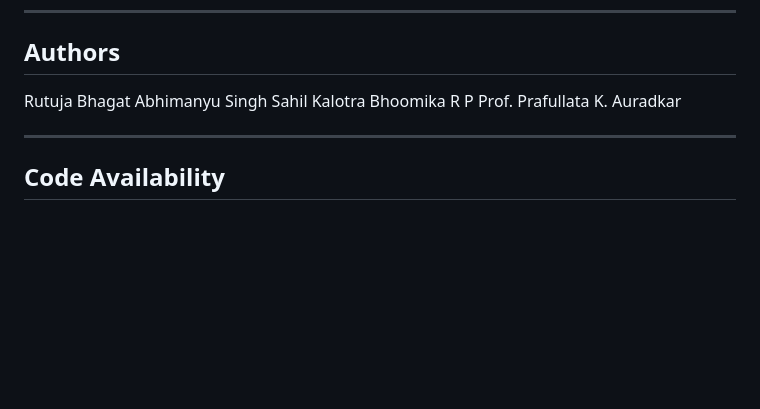
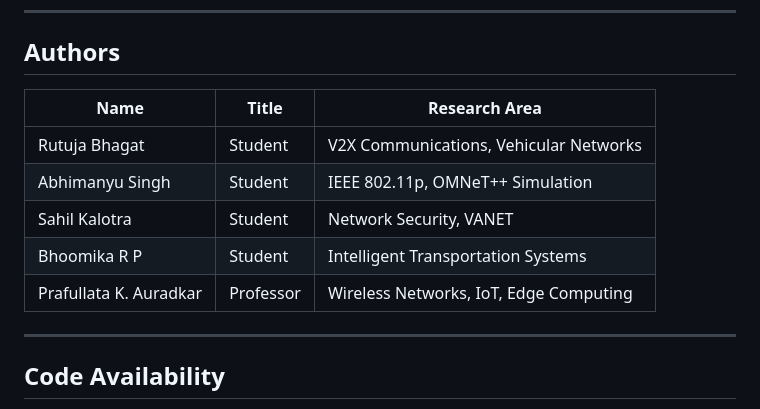
Before and after one commit to ruubhagat/V2X-Lane-Clearing-Toll-System, a Markdown page: README.md, the part around the change. GitHub-like rendering; blank space fills up the shorter version.

Commit message:
Update authors section to a table format

```diff
--- a/README.md
+++ b/README.md
@@ -106,11 +106,13 @@ This work is submitted to the ICITS 2026 conference and focuses on integrating m
 
 ## Authors
 
-Rutuja Bhagat
-Abhimanyu Singh
-Sahil Kalotra
-Bhoomika R P
-Prof. Prafullata K. Auradkar
+| Name                          | Title      | Research Area                          |
+|-------------------------------|-----------|----------------------------------------|
+| Rutuja Bhagat                | Student    | V2X Communications, Vehicular Networks |
+| Abhimanyu Singh              | Student    | IEEE 802.11p, OMNeT++ Simulation       |
+| Sahil Kalotra                | Student    | Network Security, VANET                |
+| Bhoomika R P                 | Student    | Intelligent Transportation Systems     |
+| Prafullata K. Auradkar       | Professor  | Wireless Networks, IoT, Edge Computing |
 
 ---
 
```
